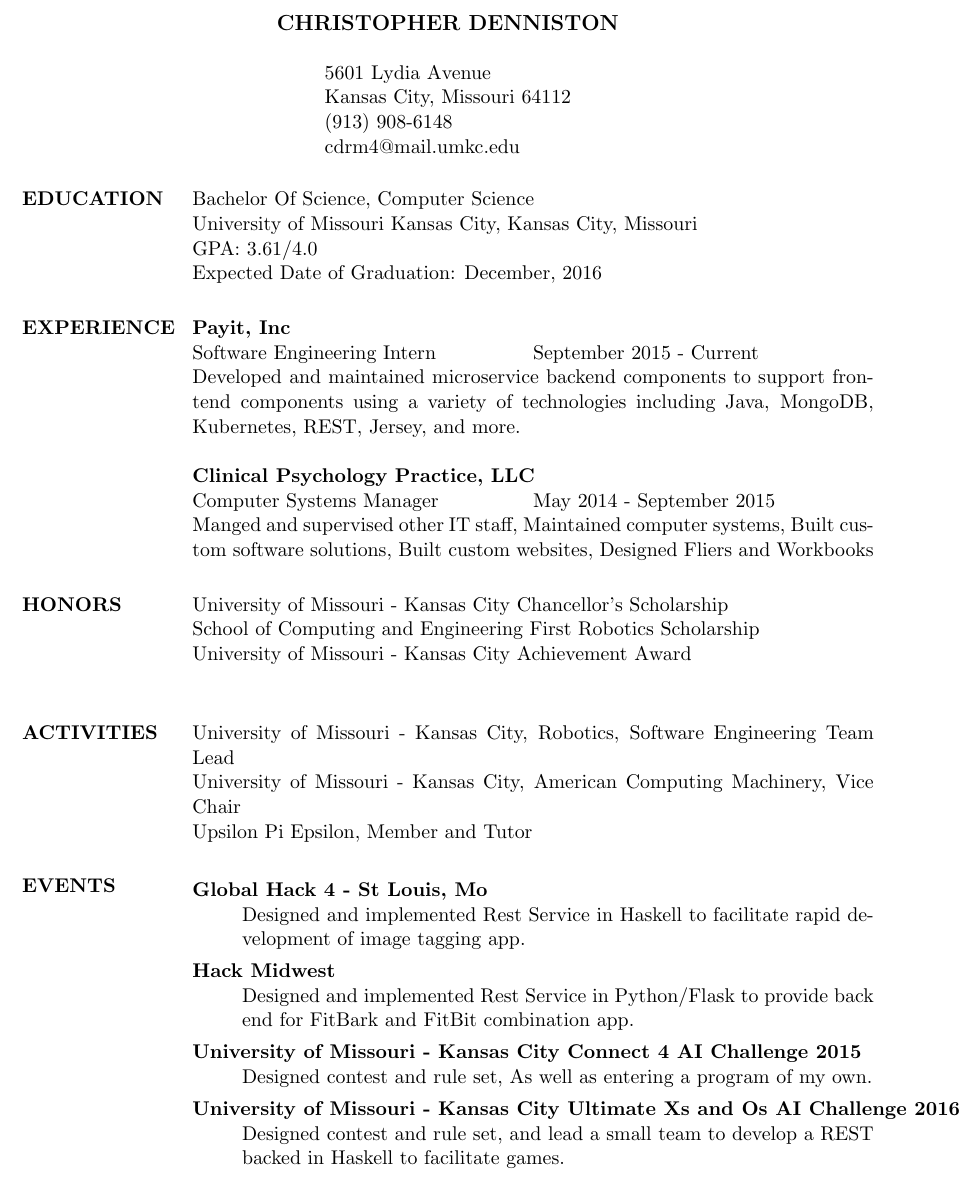
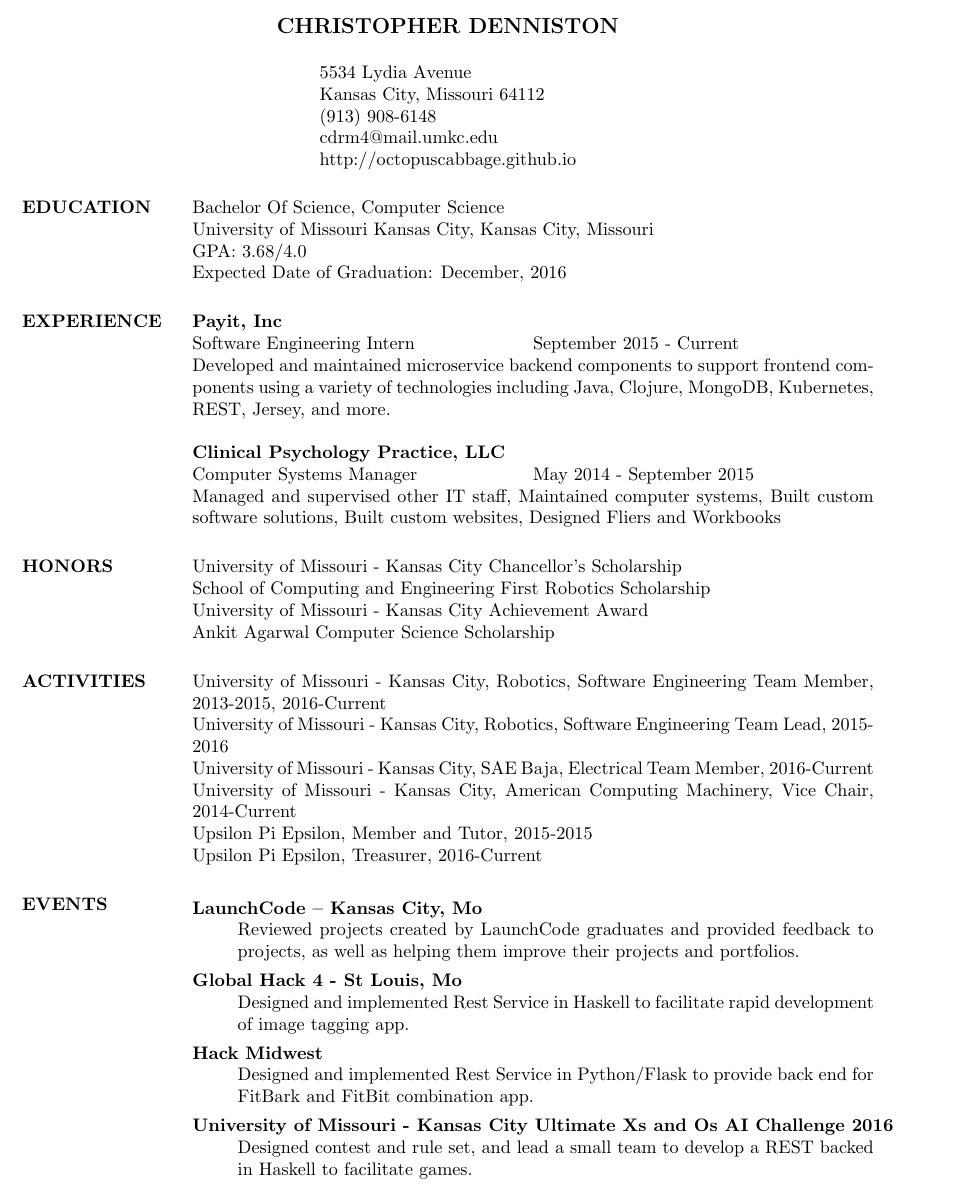
Before and after one commit to octopuscabbage/ChrisDenniston-Resume, a LaTeX CV (General_Umkc_Resume.tex): part of the page, cut so that both start at the same text. Compiled offline with pdfLaTeX.

Commit message:
ifrom laptop

```diff
--- a/General_Umkc_Resume.tex
+++ b/General_Umkc_Resume.tex
@@ -1,5 +1,5 @@
 
-\documentclass[margin,11pt]{res} % default is 10 pt
+\documentclass[margin,10pt]{res} % default is 10 pt
 % margin option puts section titles to left of text
 %\usepackage{helvetica} % uses helvetica postscript font (download helvetica.sty)
 %\usepackage{newcent}   % uses new century schoolbook postscript font
@@ -7,15 +7,15 @@
 \begin{document}
 \name{CHRISTOPHER DENNISTON\\[12pt]} % the \\[12pt] adds a blank line after name
 
-\address{ 5601 Lydia Avenue \\ Kansas City, Missouri 64112 \\
-(913) 908-6148 \\ cdrm4@mail.umkc.edu \\}
+\address{ 5534 Lydia Avenue \\ Kansas City, Missouri 64112 \\
+(913) 908-6148 \\ cdrm4@mail.umkc.edu \\ http://octopuscabbage.github.io \\}
 
 \begin{resume}
 
 \section{EDUCATION}
  Bachelor Of Science, Computer Science  \\
                 University of Missouri Kansas City, Kansas City, Missouri \\
-                GPA: 3.61/4.0 \\
+                GPA: 3.68/4.0 \\
                 Expected Date of Graduation: December, 2016
 
 
@@ -25,13 +25,13 @@
 			\begin{ncolumn}{2}
 			Software Engineering Intern & September 2015 - Current
 			\end{ncolumn}
-			Developed and maintained microservice backend components to support frontend components using a variety of technologies including Java, MongoDB, Kubernetes, REST, Jersey, and more.
+			Developed and maintained microservice backend components to support frontend components using a variety of technologies including Java, Clojure, MongoDB, Kubernetes, REST, Jersey, and more.
 
 		{\bf Clinical Psychology Practice, LLC} \\
 			\begin{ncolumn}{2}
 			Computer Systems Manager & May 2014 - September 2015
 			\end{ncolumn}
-			Manged and supervised other IT staff, Maintained computer systems, Built custom software solutions, Built custom websites, Designed Fliers and Workbooks
+			Managed and supervised other IT staff, Maintained computer systems, Built custom software solutions, Built custom websites, Designed Fliers and Workbooks
 
 
 
@@ -39,22 +39,28 @@
 University of Missouri - Kansas City Chancellor's Scholarship \\
 School of Computing and Engineering First Robotics Scholarship \\
 University of Missouri - Kansas City Achievement Award  \\
+Ankit Agarwal Computer Science Scholarship
 
 
 \section{ACTIVITIES}
-University of Missouri - Kansas City, Robotics, Software Engineering Team Lead \\
-University of Missouri - Kansas City, American Computing Machinery, Vice Chair \\
-Upsilon Pi Epsilon, Member and Tutor
+University of Missouri - Kansas City, Robotics, Software Engineering Team Member, 2013-2015, 2016-Current \\
+University of Missouri - Kansas City, Robotics, Software Engineering Team Lead, 2015-2016 \\
+University of Missouri - Kansas City, SAE Baja, Electrical Team Member, 2016-Current \\
+University of Missouri - Kansas City, American Computing Machinery, Vice Chair, 2014-Current\\
+Upsilon Pi Epsilon, Member and Tutor, 2015-2015 \\\
+Upsilon Pi Epsilon, Treasurer, 2016-Current
+
 \section{EVENTS}
 \begin{description}
+\item [LaunchCode -- Kansas City, Mo] \hfill \\
+	Reviewed projects created by LaunchCode graduates and provided feedback to projects, as well as helping them improve their projects and portfolios.
+
 \item [Global Hack 4 - St Louis, Mo] \hfill \\
    Designed and implemented Rest Service in Haskell to facilitate rapid development of image tagging app.
 
 \item [Hack Midwest] \hfill \\
   Designed and implemented Rest Service in Python/Flask to provide back end for FitBark and FitBit combination app.
 
-\item[University of Missouri - Kansas City Connect 4 AI Challenge 2015] \hfil \\
-	Designed contest and rule set, As well as entering a program of my own.
 \item[University of Missouri - Kansas City Ultimate Xs and Os AI Challenge 2016]
 	Designed contest and rule set, and lead a small team to develop a REST backed in Haskell to facilitate games.
 
```
Also changed, not shown: General_Umkc_Resume.pdf.
